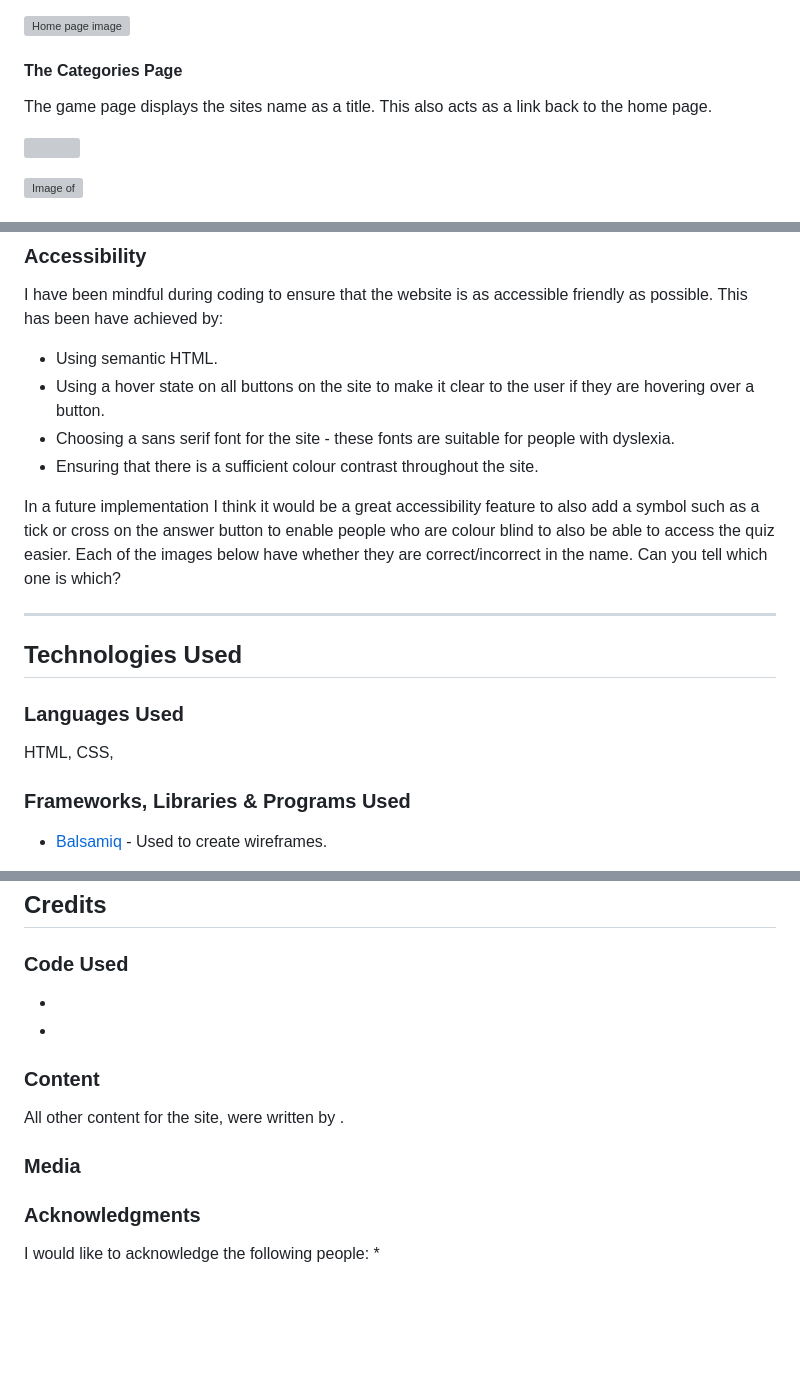
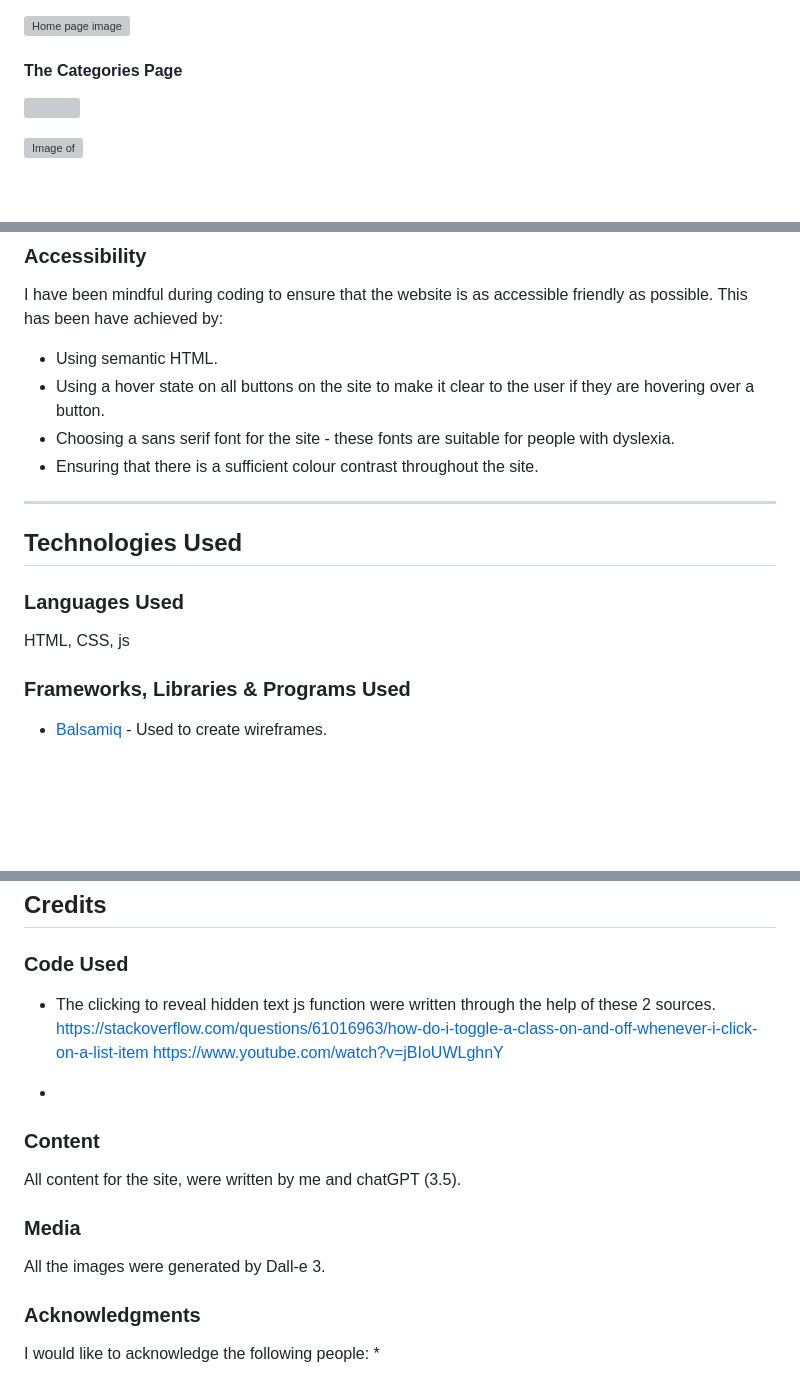
Before and after one commit to redifo/ci_pp1, a Markdown page: README.md, 3 parts joined by grey strips. Rendered like a GitHub page; blank space fills up the shorter version; grey boxes are pictures that could not be loaded.

Commit message:
Update README.md Add js functio links

```diff
--- a/README.md
+++ b/README.md
@@ -127,7 +127,7 @@ The home page  sites name as a title and then a container which holds some welco
 
 #### The Categories Page
 
-The game page displays the sites name as a title. This also acts as a link back to the home page.
+
 
 ![](documentation/features/)
 
@@ -149,7 +149,6 @@ I have been mindful during coding to ensure that the website is as accessible fr
 * Choosing a sans serif font for the site - these fonts are suitable for people with dyslexia.
 * Ensuring that there is a sufficient colour contrast throughout the site.
 
-In a future implementation I think it would be a great accessibility feature to also add a symbol such as a tick or cross on the answer button to enable people who are colour blind to also be able to access the quiz easier. Each of the images below have whether they are correct/incorrect in the name. Can you tell which one is which?
 
 
 - - -
@@ -158,7 +157,7 @@ In a future implementation I think it would be a great accessibility feature to
 
 ### Languages Used
 
-HTML, CSS,
+HTML, CSS, js
 
 ### Frameworks, Libraries & Programs Used
 
@@ -254,16 +253,19 @@ Please refer to [TESTING.md](TESTING.md) file for all testing carried out.
 
 ### Code Used
 
-*
+* The clicking to reveal hidden text js function were written through the help of these 2 sources. https://stackoverflow.com/questions/61016963/how-do-i-toggle-a-class-on-and-off-whenever-i-click-on-a-list-item
+https://www.youtube.com/watch?v=jBIoUWLghnY
+
 
 *
 
 ### Content
 
-All other content for the site,  were written by .
+All content for the site,  were written by me and chatGPT (3.5).
+
 
 ### Media
-
+All the images were generated by Dall-e 3.
 
 
 ### Acknowledgments
```
